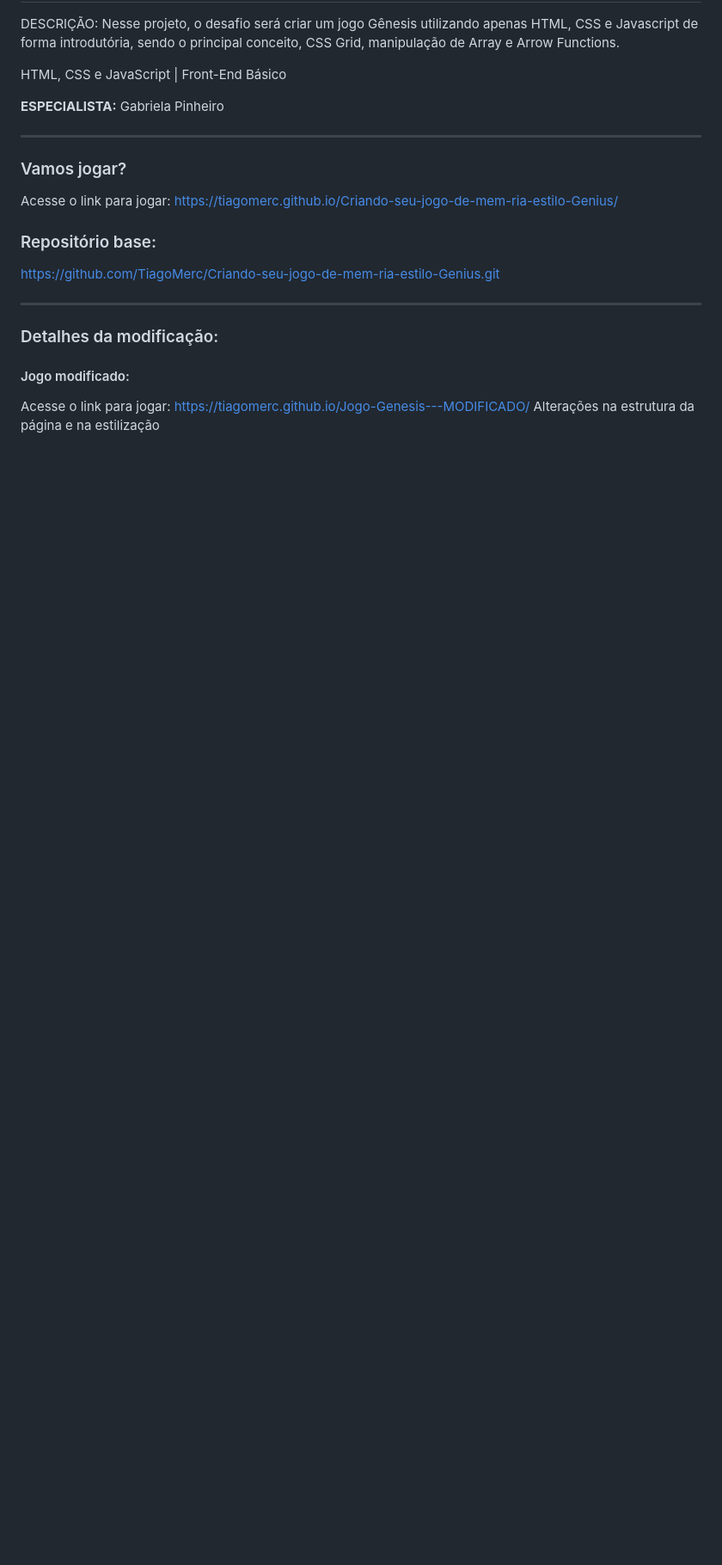
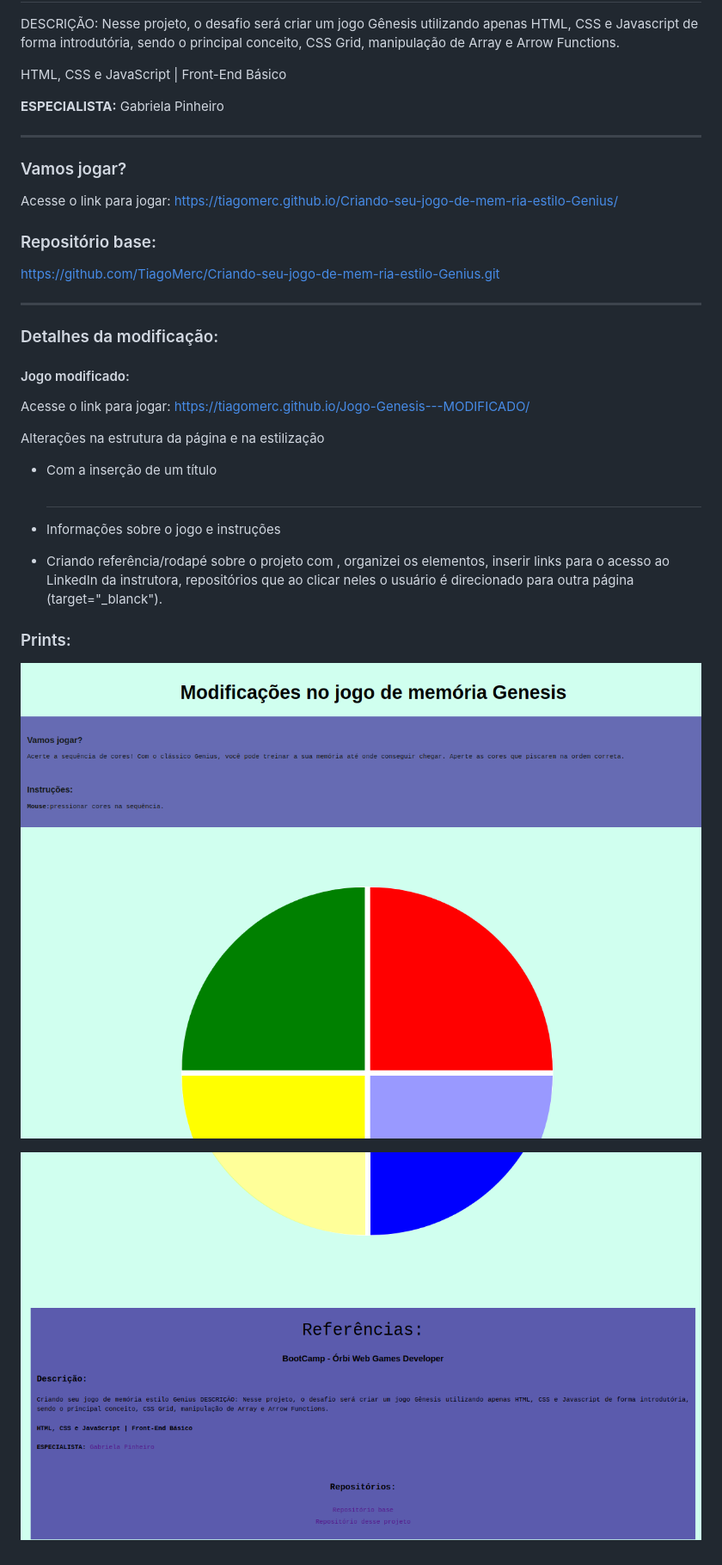
Before and after one commit to TiagoMerc/Jogo-Genesis---MODIFICADO, a Markdown page: README.md, the part around the change. Shown: that part at 86% size. Rendered like a GitHub page; pictures changed too: imgs/print1.png (added), imgs/print2.png (added); blank space fills up the shorter version.

Commit message:
Finalizando alterações

```diff
--- a/README.md
+++ b/README.md
@@ -23,4 +23,20 @@ _____________________________________________________
 
 Acesse o link para jogar:
 https://tiagomerc.github.io/Jogo-Genesis---MODIFICADO/
+
 Alterações na estrutura da página e na estilização
+
+ - Com a inserção de um título <h1>
+
+ - Informações sobre o jogo e instruções
+
+ - Criando referência/rodapé sobre o projeto com <footer>, organizei os elementos, inserir links para o acesso ao LinkedIn da instrutora, repositórios que ao clicar neles o usuário é direcionado para outra página (target="_blanck").
+
+### Prints:
+
+
+![Genesis, Print1](/imgs/print1.png)
+
+
+
+![Genesis, Print2](/imgs/print2.png)
```
